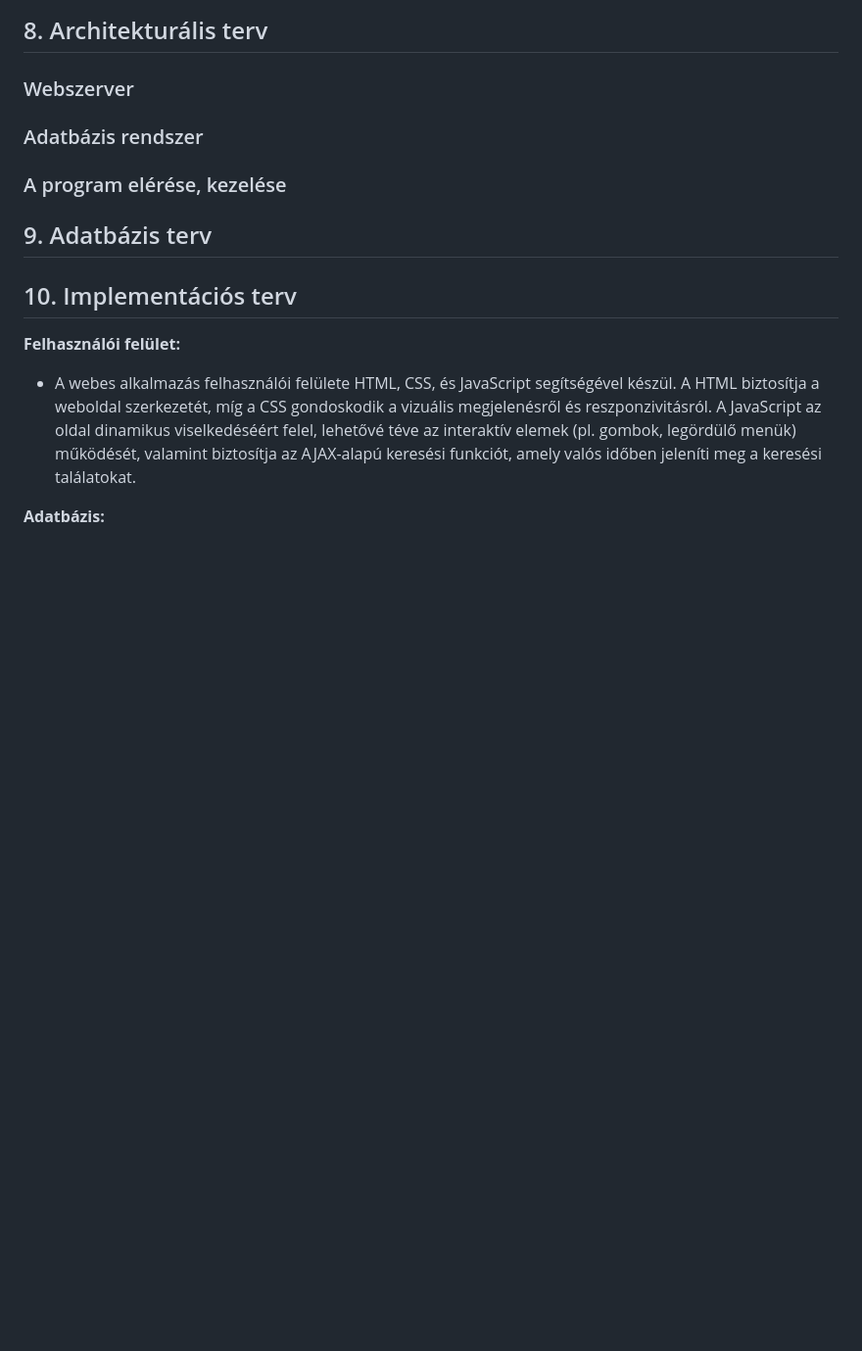
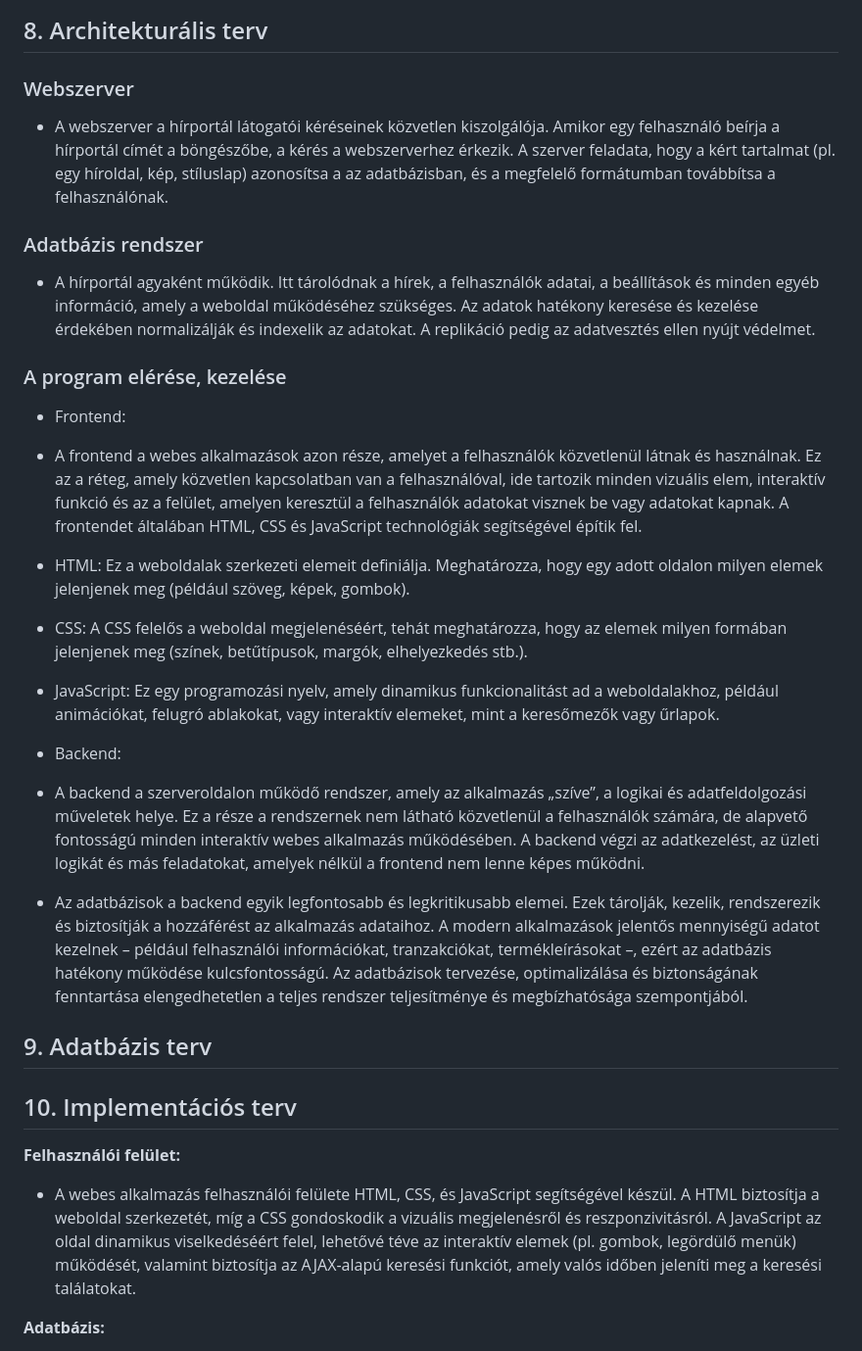
Before and after one commit to Drntth/AFP1Anonymous, a Markdown page: docs/rendszerterv.md, the part around the change. Shown at 98% size. GitHub-like rendering; blank space fills up the shorter version.

Commit message:
Updated rendszerterv.md
Architekturális terv hozzáadva

```diff
--- a/docs/rendszerterv.md
+++ b/docs/rendszerterv.md
@@ -151,9 +151,47 @@ A különböző menük és alfunkciók a rendszerben a következőképpen vannak
 
 ### Webszerver
 
+- A webszerver a hírportál látogatói kéréseinek közvetlen kiszolgálója.
+Amikor egy felhasználó beírja a hírportál címét a böngészőbe, a kérés a webszerverhez érkezik.
+A szerver feladata, hogy a kért tartalmat (pl. egy híroldal, kép, stíluslap) azonosítsa a az
+adatbázisban, és a megfelelő formátumban továbbítsa a felhasználónak.
+
 ### Adatbázis rendszer
 
+- A hírportál agyaként működik. Itt tárolódnak a hírek, a felhasználók adatai,
+a beállítások és minden egyéb információ, amely a weboldal működéséhez szükséges.
+Az adatok hatékony keresése és kezelése érdekében normalizálják és indexelik az adatokat.
+A replikáció pedig az adatvesztés ellen nyújt védelmet.
+
 ### A program elérése, kezelése
+
+- Frontend:
+
+ - A frontend a webes alkalmazások azon része, amelyet a felhasználók közvetlenül látnak és használnak.
+ Ez az a réteg, amely közvetlen kapcsolatban van a felhasználóval, ide tartozik minden vizuális elem,
+ interaktív funkció és az a felület, amelyen keresztül a felhasználók adatokat visznek be vagy adatokat kapnak.
+ A frontendet általában HTML, CSS és JavaScript technológiák segítségével építik fel.
+
+ - HTML: Ez a weboldalak szerkezeti elemeit definiálja. Meghatározza, hogy egy adott oldalon milyen elemek jelenjenek meg (például szöveg, képek, gombok).
+
+ - CSS: A CSS felelős a weboldal megjelenéséért, tehát meghatározza, hogy az elemek milyen formában jelenjenek meg (színek, betűtípusok, margók, elhelyezkedés stb.).
+
+ - JavaScript: Ez egy programozási nyelv, amely dinamikus funkcionalitást ad a weboldalakhoz, például animációkat, felugró ablakokat, vagy interaktív elemeket, mint a keresőmezők vagy űrlapok.
+
+- Backend:
+
+ - A backend a szerveroldalon működő rendszer, amely az alkalmazás „szíve”,
+ a logikai és adatfeldolgozási műveletek helye. Ez a része a rendszernek nem
+ látható közvetlenül a felhasználók számára, de alapvető fontosságú minden interaktív
+ webes alkalmazás működésében. A backend végzi az adatkezelést, az üzleti logikát és
+ más feladatokat, amelyek nélkül a frontend nem lenne képes működni.
+
+ - Az adatbázisok a backend egyik legfontosabb és legkritikusabb elemei. Ezek tárolják,
+ kezelik, rendszerezik és biztosítják a hozzáférést az alkalmazás adataihoz. A modern
+ alkalmazások jelentős mennyiségű adatot kezelnek – például felhasználói információkat,
+ tranzakciókat, termékleírásokat –, ezért az adatbázis hatékony működése kulcsfontosságú.
+ Az adatbázisok tervezése, optimalizálása és biztonságának fenntartása elengedhetetlen a
+ teljes rendszer teljesítménye és megbízhatósága szempontjából.
 
 ## 9. Adatbázis terv
 
```
